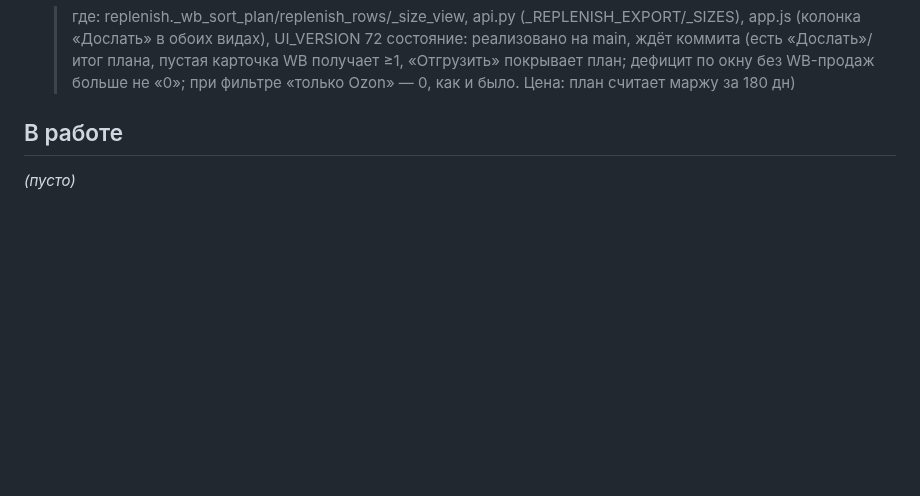
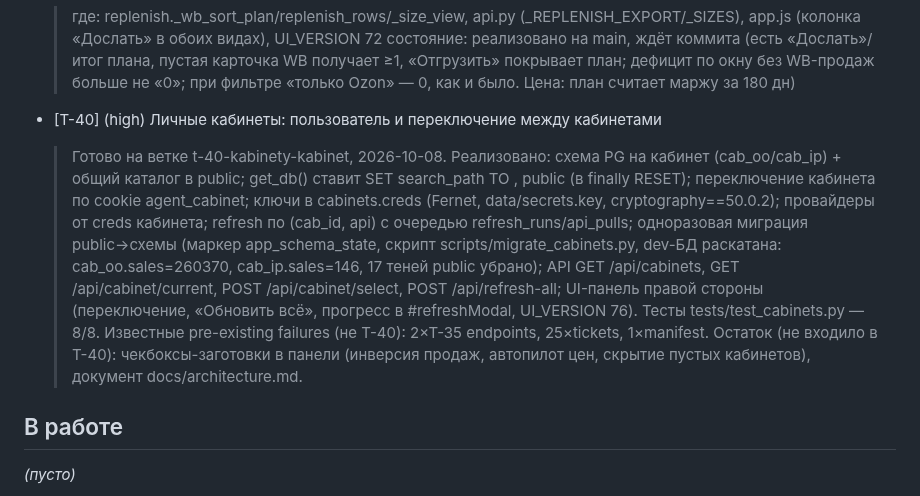
Before and after one commit to KonstantinPR/agent-market, a Markdown page: TICKETS.md, the part around the change. Rendered like a GitHub page; blank space fills up the shorter version.

Commit message:
docs(tickets): T-40 — состояние «готово» на ветке (8/8 тестов, миграция раскатана на dev-БД, известные pre-existing failures не связаны)

```diff
--- a/TICKETS.md
+++ b/TICKETS.md
@@ -102,6 +102,21 @@
   > состояние: реализовано на main, ждёт коммита (есть «Дослать»/итог плана, пустая
   > карточка WB получает ≥1, «Отгрузить» покрывает план; дефицит по окну без WB-продаж
   > больше не «0»; при фильтре «только Ozon» — 0, как и было. Цена: план считает маржу за 180 дн)
+
+- [T-40] (high) Личные кабинеты: пользователь и переключение между кабинетами
+    > Готово на ветке t-40-kabinety-kabinet, 2026-10-08. Реализовано: схема PG на кабинет
+    > (cab_oo/cab_ip) + общий каталог в public; get_db() ставит SET search_path TO <cab>, public
+    > (в finally RESET); переключение кабинета по cookie agent_cabinet; ключи в cabinets.creds
+    > (Fernet, data/secrets.key, cryptography==50.0.2); провайдеры от creds кабинета; refresh
+    > по (cab_id, api) с очередью refresh_runs/api_pulls; одноразовая миграция public→схемы
+    > (маркер app_schema_state, скрипт scripts/migrate_cabinets.py, dev-БД раскатана:
+    > cab_oo.sales=260370, cab_ip.sales=146, 17 теней public убрано); API GET /api/cabinets,
+    > GET /api/cabinet/current, POST /api/cabinet/select, POST /api/refresh-all; UI-панель
+    > правой стороны (переключение, «Обновить всё», прогресс в #refreshModal, UI_VERSION 76).
+    > Тесты tests/test_cabinets.py — 8/8. Известные pre-existing failures (не T-40):
+    > 2×T-35 endpoints, 25×tickets, 1×manifest.
+    > Остаток (не входило в T-40): чекбоксы-заготовки в панели (инверсия продаж,
+    > автопилот цен, скрытие пустых кабинетов), документ docs/architecture.md.
 
 ## В работе
 
```
